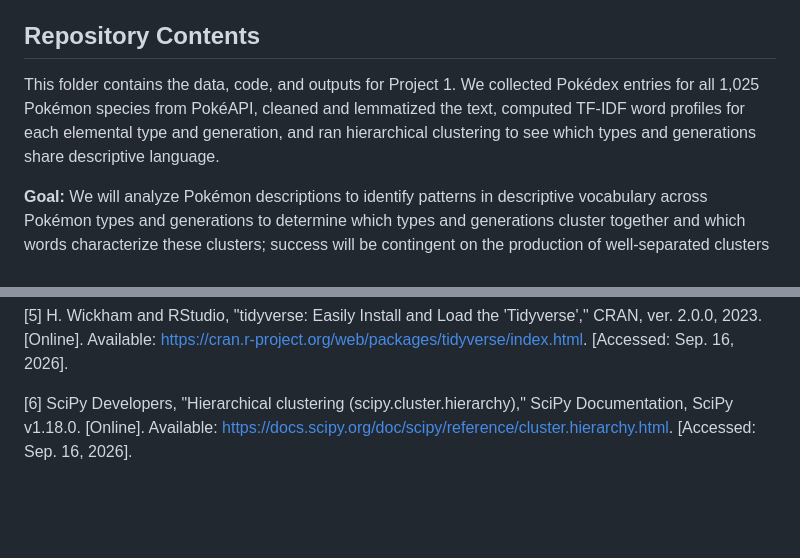
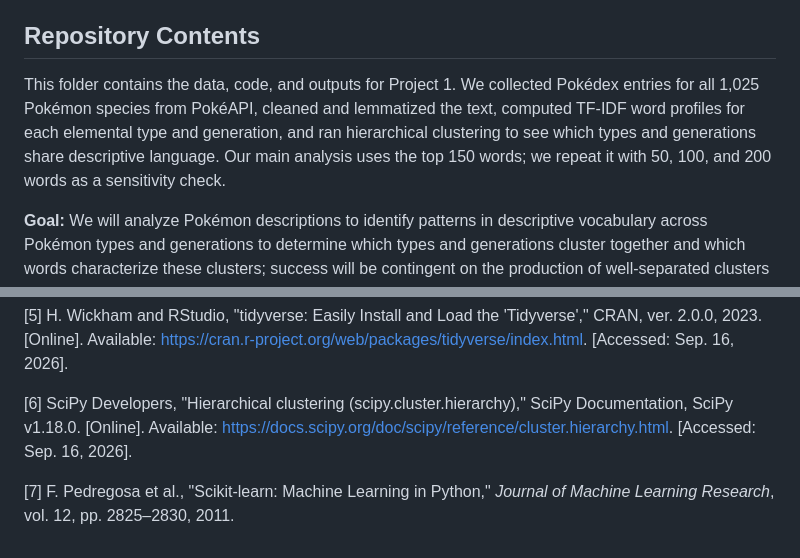
Before and after one commit to Thieron/DS-4002-group-01, a Markdown page: project1/README.md, 2 parts joined by grey strips. Rendered like a GitHub page; blank space fills up the shorter version.

```diff
--- a/project1/README.md
+++ b/project1/README.md
@@ -5,7 +5,7 @@
 
 ## Repository Contents
 
-This folder contains the data, code, and outputs for Project 1. We collected Pokédex entries for all 1,025 Pokémon species from PokéAPI, cleaned and lemmatized the text, computed TF-IDF word profiles for each elemental type and generation, and ran hierarchical clustering to see which types and generations share descriptive language.
+This folder contains the data, code, and outputs for Project 1. We collected Pokédex entries for all 1,025 Pokémon species from PokéAPI, cleaned and lemmatized the text, computed TF-IDF word profiles for each elemental type and generation, and ran hierarchical clustering to see which types and generations share descriptive language. Our main analysis uses the top 150 words; we repeat it with 50, 100, and 200 words as a sensitivity check.
 
 **Goal:** We will analyze Pokémon descriptions to identify patterns in descriptive vocabulary across Pokémon types and generations to determine which types and generations cluster together and which words characterize these clusters; success will be contingent on the production of well-separated clusters (high silhouette scores) with semantically cohesive and interpretable word patterns.
 
@@ -97,3 +94,5 @@ There are three steps: Python (EDA), then R (cleaning and TF-IDF), then Python a
 [5] H. Wickham and RStudio, "tidyverse: Easily Install and Load the 'Tidyverse'," CRAN, ver. 2.0.0, 2023. [Online]. Available: https://cran.r-project.org/web/packages/tidyverse/index.html. [Accessed: Sep. 16, 2026].
 
 [6] SciPy Developers, "Hierarchical clustering (scipy.cluster.hierarchy)," SciPy Documentation, SciPy v1.18.0. [Online]. Available: https://docs.scipy.org/doc/scipy/reference/cluster.hierarchy.html. [Accessed: Sep. 16, 2026].
+
+[7] F. Pedregosa et al., "Scikit-learn: Machine Learning in Python," *Journal of Machine Learning Research*, vol. 12, pp. 2825–2830, 2011.
```
Also changed, not shown: other parts of project1/README.md (+17 -20 lines).
